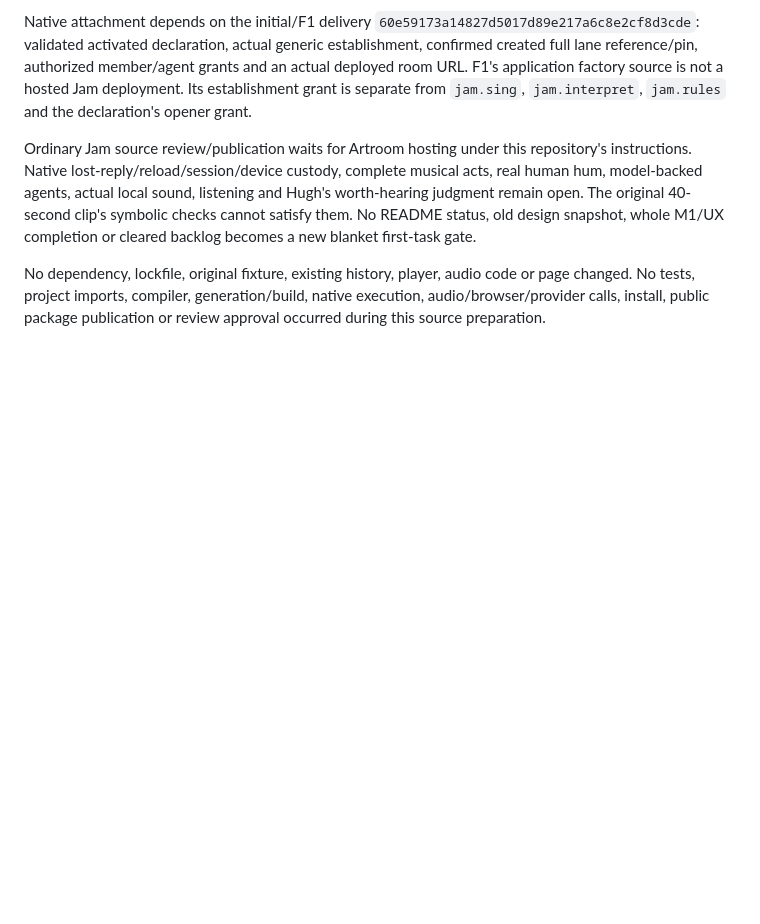
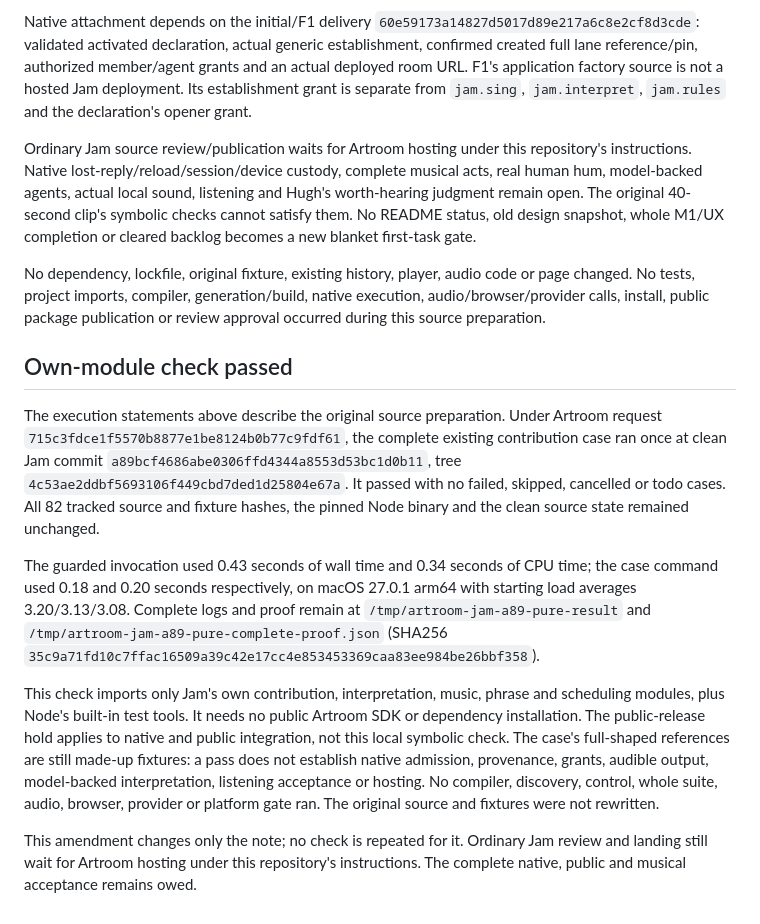
Before and after one commit to generalbusiness-ai/artroom-jam, a Markdown page: notes/2026-10-10-recorded-contribution-source.md, the part around the change. Rendered like a GitHub page; blank space fills up the shorter version.

Commit message:
Record the guarded own-module Jam check

```diff
--- a/notes/2026-10-10-recorded-contribution-source.md
+++ b/notes/2026-10-10-recorded-contribution-source.md
@@ -52,3 +52,35 @@ Native attachment depends on the initial/F1 delivery `60e59173a14827d5017d89e217
 Ordinary Jam source review/publication waits for Artroom hosting under this repository's instructions. Native lost-reply/reload/session/device custody, complete musical acts, real human hum, model-backed agents, actual local sound, listening and Hugh's worth-hearing judgment remain open. The original 40-second clip's symbolic checks cannot satisfy them. No README status, old design snapshot, whole M1/UX completion or cleared backlog becomes a new blanket first-task gate.
 
 No dependency, lockfile, original fixture, existing history, player, audio code or page changed. No tests, project imports, compiler, generation/build, native execution, audio/browser/provider calls, install, public package publication or review approval occurred during this source preparation.
+
+## Own-module check passed
+
+The execution statements above describe the original source preparation.
+Under Artroom request `715c3fdce1f5570b8877e1be8124b0b77c9fdf61`, the
+complete existing contribution case ran once at clean Jam commit
+`a89bcf4686abe0306ffd4344a8553d53bc1d0b11`, tree
+`4c53ae2ddbf5693106f449cbd7ded1d25804e67a`. It passed with no failed,
+skipped, cancelled or todo cases. All 82 tracked source and fixture hashes,
+the pinned Node binary and the clean source state remained unchanged.
+
+The guarded invocation used 0.43 seconds of wall time and 0.34 seconds of
+CPU time; the case command used 0.18 and 0.20 seconds respectively, on
+macOS 27.0.1 arm64 with starting load averages 3.20/3.13/3.08. Complete
+logs and proof remain at `/tmp/artroom-jam-a89-pure-result` and
+`/tmp/artroom-jam-a89-pure-complete-proof.json` (SHA256
+`35c9a71fd10c7ffac16509a39c42e17cc4e853453369caa83ee984be26bbf358`).
+
+This check imports only Jam's own contribution, interpretation, music,
+phrase and scheduling modules, plus Node's built-in test tools. It needs
+no public Artroom SDK or dependency installation. The public-release hold
+applies to native and public integration, not this local symbolic check.
+The case's full-shaped references are still made-up fixtures: a pass does
+not establish native admission, provenance, grants, audible output,
+model-backed interpretation, listening acceptance or hosting. No compiler,
+discovery, control, whole suite, audio, browser, provider or platform gate
+ran. The original source and fixtures were not rewritten.
+
+This amendment changes only the note; no check is repeated for it.
+Ordinary Jam review and landing still wait for Artroom hosting under this
+repository's instructions. The complete native, public and musical
+acceptance remains owed.
```
